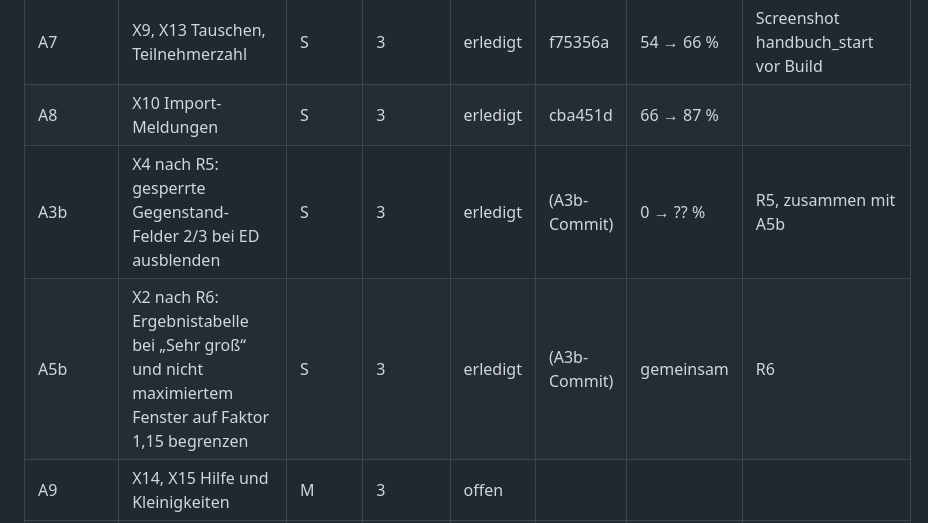
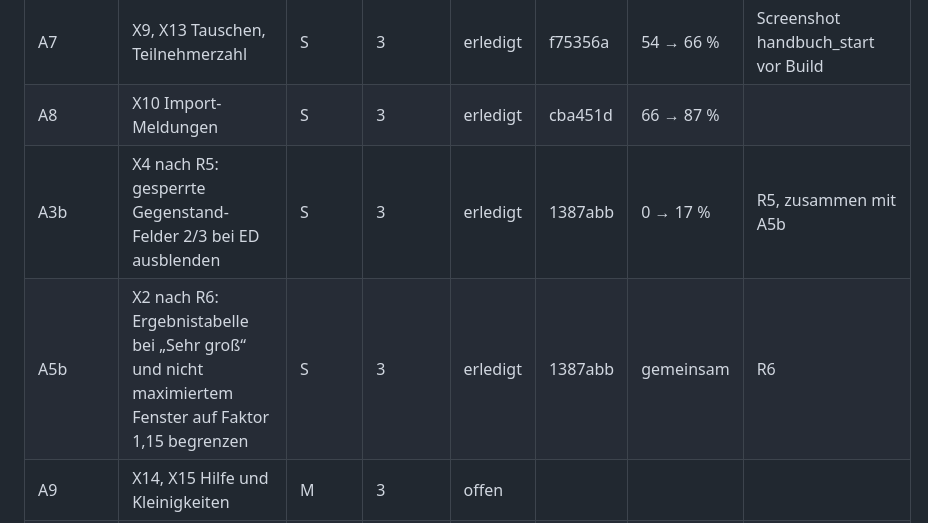
Before and after one commit to mbruver-source/SHS, a Markdown page: UX-Test-2026-11/aufgaben.md, the part around the change. GitHub-like rendering.

Commit message:
UX-Test 2026-11: A3b/A5b-Commit in der Aufgabenliste
Co-Authored-By: Claude Opus 5.5 <noreply@anthropic.com>

```diff
--- a/UX-Test-2026-11/aufgaben.md
+++ b/UX-Test-2026-11/aufgaben.md
@@ -21,8 +21,8 @@ A2 M ≈ 19 %).
 | A6 | X6 Demo-Tempo | S | 2 | erledigt | 0ea6129 | 39 → 54 % | R4; Screenshot handbuch_demo vor Build |
 | A7 | X9, X13 Tauschen, Teilnehmerzahl | S | 3 | erledigt | f75356a | 54 → 66 % | Screenshot handbuch_start vor Build |
 | A8 | X10 Import-Meldungen | S | 3 | erledigt | cba451d | 66 → 87 % | |
-| A3b | X4 nach R5: gesperrte Gegenstand-Felder 2/3 bei ED ausblenden | S | 3 | erledigt | (A3b-Commit) | 0 → ?? % | R5, zusammen mit A5b |
-| A5b | X2 nach R6: Ergebnistabelle bei „Sehr groß“ und nicht maximiertem Fenster auf Faktor 1,15 begrenzen | S | 3 | erledigt | (A3b-Commit) | gemeinsam | R6 |
+| A3b | X4 nach R5: gesperrte Gegenstand-Felder 2/3 bei ED ausblenden | S | 3 | erledigt | 1387abb | 0 → 17 % | R5, zusammen mit A5b |
+| A5b | X2 nach R6: Ergebnistabelle bei „Sehr groß“ und nicht maximiertem Fenster auf Faktor 1,15 begrenzen | S | 3 | erledigt | 1387abb | gemeinsam | R6 |
 | A9 | X14, X15 Hilfe und Kleinigkeiten | M | 3 | offen | | | |
 | A10 | X16 Installationstexte (ohne Signatur) | S | 3 | offen | | | Website erst mit dem Release online |
 | A11 | Abschluss: QS 3 Rollen, Doku, Screenshot-Liste, Bericht | L | 4 | offen | | | |
```
